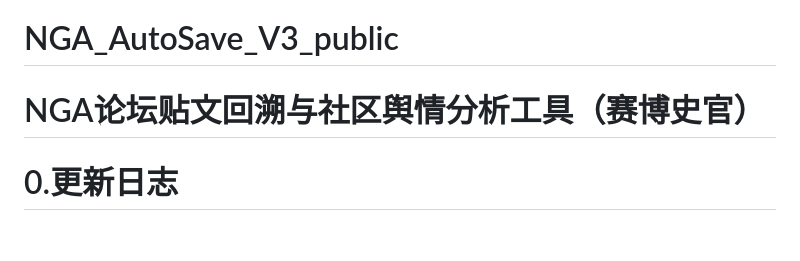
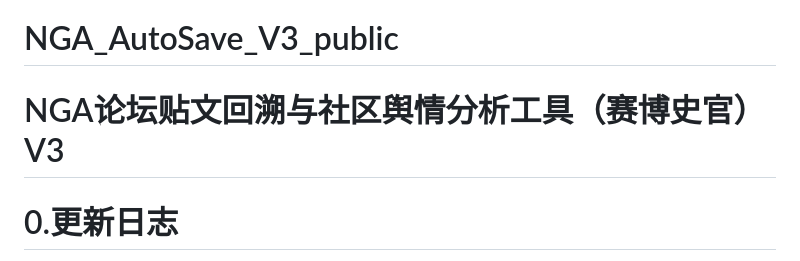
Before and after one commit to soyussleet/NGA_AutoSave_V3_public, a Markdown page: README.md, the part around the change. GitHub-like rendering; blank space fills up the shorter version.

```diff
--- a/README.md
+++ b/README.md
@@ -1,5 +1,5 @@
 # NGA_AutoSave_V3_public
-# NGA论坛贴文回溯与社区舆情分析工具（赛博史官）
+# NGA论坛贴文回溯与社区舆情分析工具（赛博史官） V3
 
 # 0.更新日志
 [更新日志 V3.1](UpdateLog.md)
```
